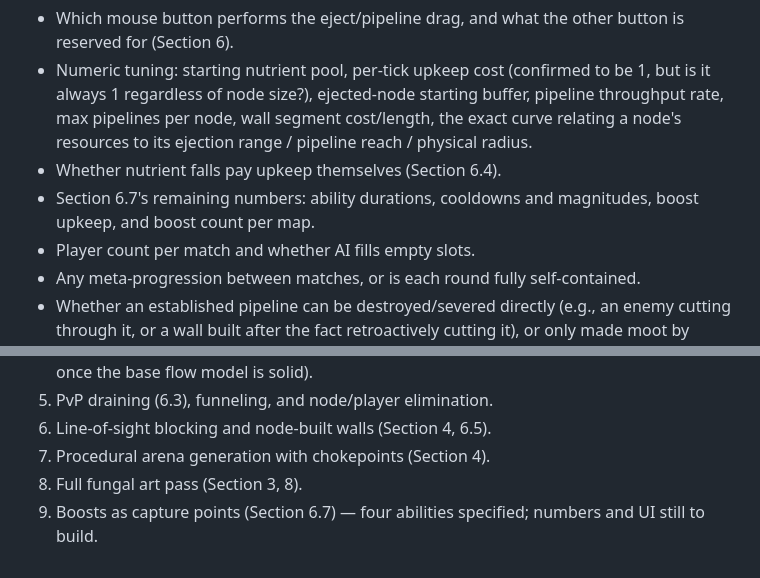
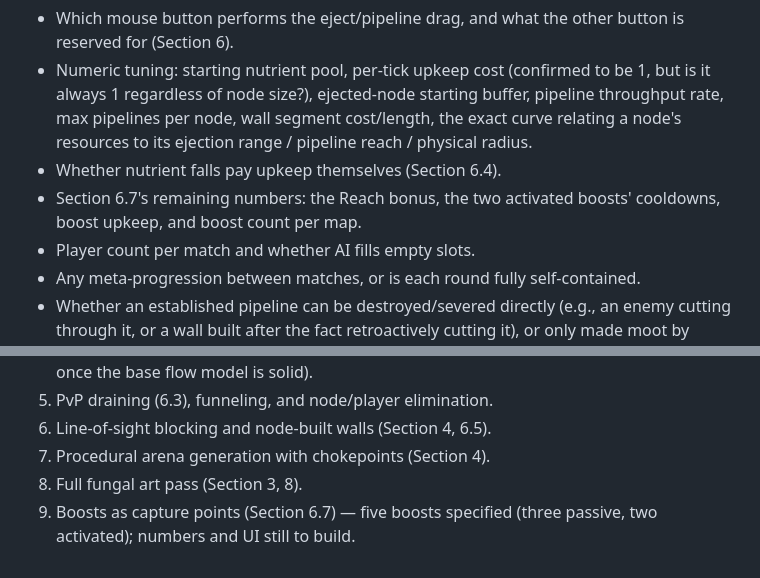
Before and after one commit to dsetzer/fungi-game, a Markdown page: design-document.md, 2 parts joined by grey strips. Drawn GitHub-style.

```diff
--- a/design-document.md
+++ b/design-document.md
@@ -202,7 +208,7 @@ These are the gaps left after reconstructing the mechanics from memory — worth
 - Which mouse button performs the eject/pipeline drag, and what the other button is reserved for (Section 6).
 - Numeric tuning: starting nutrient pool, per-tick upkeep cost (confirmed to be 1, but is it always 1 regardless of node size?), ejected-node starting buffer, pipeline throughput rate, max pipelines per node, wall segment cost/length, the exact curve relating a node's resources to its ejection range / pipeline reach / physical radius.
 - Whether nutrient falls pay upkeep themselves (Section 6.4).
-- Section 6.7's remaining numbers: ability durations, cooldowns and magnitudes, boost upkeep, and boost count per map.
+- Section 6.7's remaining numbers: the Reach bonus, the two activated boosts' cooldowns, boost upkeep, and boost count per map.
 - Player count per match and whether AI fills empty slots.
 - Any meta-progression between matches, or is each round fully self-contained.
 - Whether an established pipeline can be destroyed/severed directly (e.g., an enemy cutting through it, or a wall built after the fact retroactively cutting it), or only made moot by killing an endpoint.
@@ -220,4 +226,4 @@ To get to a playable prototype fastest, in rough priority order:
 6. Line-of-sight blocking and node-built walls (Section 4, 6.5).
 7. Procedural arena generation with chokepoints (Section 4).
 8. Full fungal art pass (Section 3, 8).
-9. Boosts as capture points (Section 6.7) — four abilities specified; numbers and UI still to build.
+9. Boosts as capture points (Section 6.7) — five boosts specified (three passive, two activated); numbers and UI still to build.
```
Also changed, not shown: other parts of design-document.md (+21 -15 lines).
